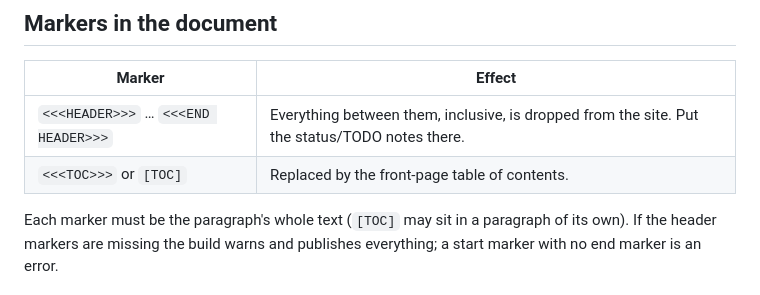
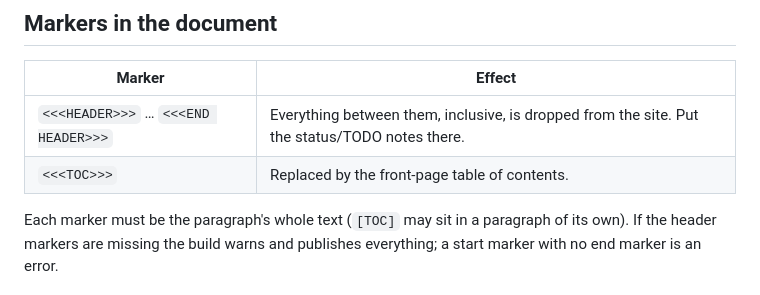
Before and after one commit to adelespinasse/whatcanido, a Markdown page: README.md, the part around the change. Rendered like a GitHub page.

Commit message:
remove [TOC] as an alternative TOC placeholder

```diff
--- a/README.md
+++ b/README.md
@@ -44,7 +44,7 @@ to the live channel from your machine, bypassing CI.
 | Marker | Effect |
 | --- | --- |
 | `<<<HEADER>>>` … `<<<END HEADER>>>` | Everything between them, inclusive, is dropped from the site. Put the status/TODO notes there. |
-| `<<<TOC>>>` or `[TOC]` | Replaced by the front-page table of contents. |
+| `<<<TOC>>>` | Replaced by the front-page table of contents. |
 
 Each marker must be the paragraph's whole text (`[TOC]` may sit in a paragraph of its
 own). If the header markers are missing the build warns and publishes everything; a
```
